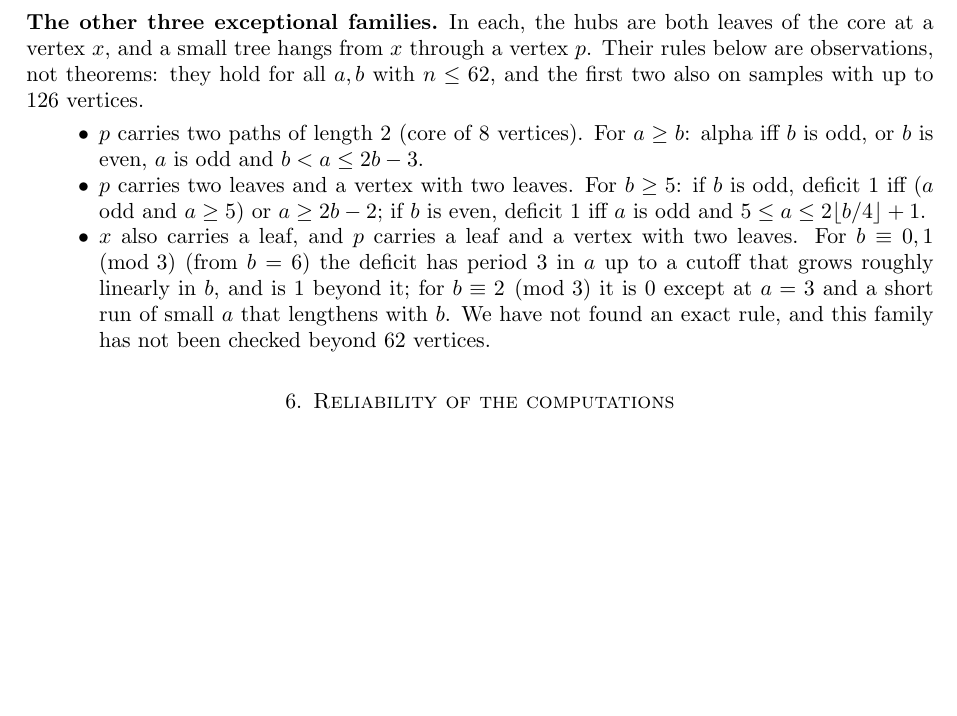
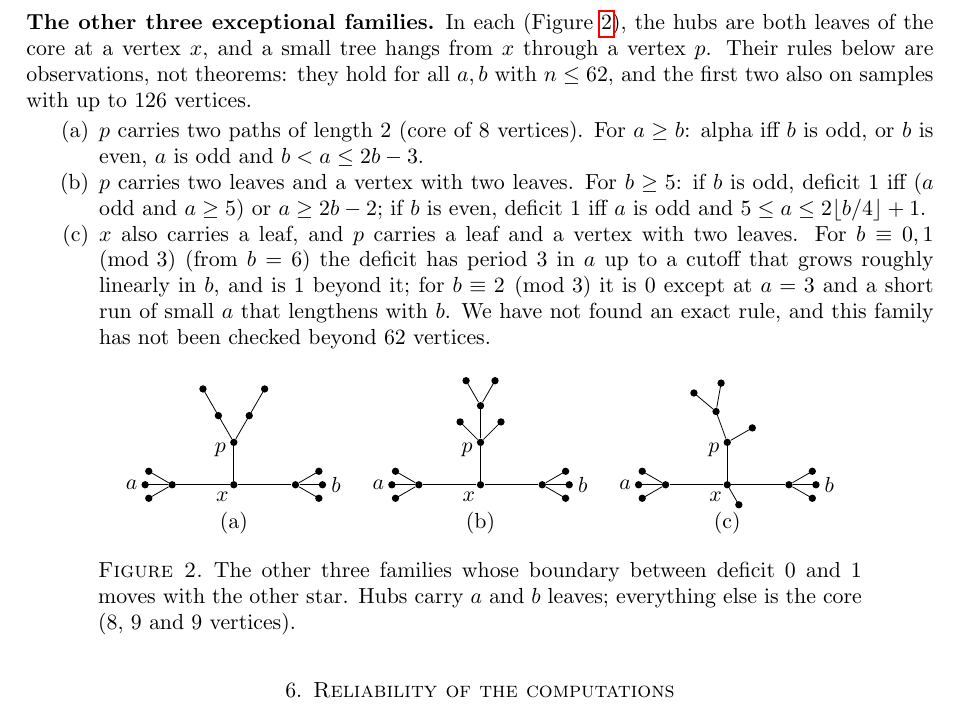
Before and after one commit to thefullnacho/sem-lobsters, a LaTeX paper (paper/two-hub-alpha.tex): part of page 5 of 6, cut so that both start at the same text, the shorter picture padded with empty space. Compiled offline with pdfLaTeX.

Commit message:
Paper: Figure 2, the three other moving-boundary cores (a), (b), (c)
Co-Authored-By: Claude Opus 5.5 <noreply@anthropic.com>

```diff
--- a/paper/two-hub-alpha.tex
+++ b/paper/two-hub-alpha.tex
@@ -274,20 +274,60 @@ The exception $b=t-2$ was read off the data for $t=3,5,6,8,9$; its only fresh te
 to 127 vertices); for the 291 pairs outside Theorem~\ref{thm:period} only $a=2b,2b+1,2b+4$ were computed.
 
 \subsection*{The other three exceptional families}
-In each, the hubs are both leaves of the core at a vertex $x$, and a small tree hangs from $x$ through a vertex $p$.
+In each (Figure~\ref{fig:other}), the hubs are both leaves of the core at a vertex $x$, and a small tree hangs from
+$x$ through a vertex $p$.
 Their rules below are observations, not theorems: they hold for all $a,b$ with $n\le 62$, and the first two
 also on samples with up to 126 vertices.
 \begin{itemize}
-\item $p$ carries two paths of length~2 (core of 8 vertices). For $a\ge b$: alpha iff $b$ is odd, or $b$ is even,
+\item[(a)] $p$ carries two paths of length~2 (core of 8 vertices). For $a\ge b$: alpha iff $b$ is odd, or $b$ is even,
   $a$ is odd and $b<a\le 2b-3$.
-\item $p$ carries two leaves and a vertex with two leaves. For $b\ge 5$: if $b$ is odd, deficit 1 iff ($a$ odd and
+\item[(b)] $p$ carries two leaves and a vertex with two leaves. For $b\ge 5$: if $b$ is odd, deficit 1 iff ($a$ odd and
   $a\ge5$) or $a\ge 2b-2$; if $b$ is even, deficit 1 iff $a$ is odd and $5\le a\le 2\lfloor b/4\rfloor+1$.
-\item $x$ also carries a leaf, and $p$ carries a leaf and a vertex with two leaves. For $b\equiv 0,1\pmod 3$
+\item[(c)] $x$ also carries a leaf, and $p$ carries a leaf and a vertex with two leaves. For $b\equiv 0,1\pmod 3$
   (from $b=6$) the deficit has period~3 in $a$ up to a cutoff that grows roughly linearly in $b$, and is 1 beyond
   it; for $b\equiv 2\pmod 3$ it is 0 except at $a=3$ and a short run of small $a$ that lengthens with $b$. We
   have not found an exact rule, and this family has not been checked beyond 62 vertices.
 \end{itemize}
-% TODO: draw these three cores in a figure.
+
+\begin{figure}[ht]
+\centering
+\begin{tikzpicture}[scale=0.68, every node/.style={circle,fill,inner sep=1.3pt}, lab/.style={draw=none,fill=none,rectangle,inner sep=1pt}]
+\newcommand{\spine}{%
+  \node (A) at (0,0) {}; \node (x) at (1.6,0) {}; \node (B) at (3.2,0) {}; \node (p) at (1.6,1.1) {};
+  \draw (A)--(x)--(B); \draw (x)--(p);
+  \foreach \ang in {150,180,210} \draw (A)--++(\ang:0.7) node {};
+  \foreach \ang in {-30,0,30} \draw (B)--++(\ang:0.7) node {};
+  \node[lab] at (-1.05,0) {$a$}; \node[lab] at (4.25,0) {$b$};
+  \node[lab] at (1.3,-0.3) {$x$}; \node[lab] at (1.25,0.9) {$p$};}
+% (a) two paths of length 2 from p
+\begin{scope}
+\spine
+\draw (p)--++(120:0.8) node (q1) {} --++(120:0.8) node {};
+\draw (p)--++(60:0.8) node (q2) {} --++(60:0.8) node {};
+\node[lab] at (1.6,-1.0) {(a)};
+\end{scope}
+% (b) two leaves and a vertex with two leaves on p
+\begin{scope}[xshift=6.4cm]
+\spine
+\draw (p)--++(135:0.75) node {}; \draw (p)--++(45:0.75) node {};
+\draw (p)--++(90:0.95) node (w) {};
+\draw (w)--++(120:0.75) node {}; \draw (w)--++(60:0.75) node {};
+\node[lab] at (1.6,-1.0) {(b)};
+\end{scope}
+% (c) leaf on x; p carries a leaf and a vertex with two leaves
+\begin{scope}[xshift=12.8cm]
+\spine
+\draw (x)--++(-60:0.6) node {};
+\draw (p)--++(30:0.75) node {};
+\draw (p)--++(110:0.85) node (w) {};
+\draw (w)--++(140:0.75) node {}; \draw (w)--++(80:0.75) node {};
+\node[lab] at (1.6,-1.0) {(c)};
+\end{scope}
+\end{tikzpicture}
+\caption{The other three families whose boundary between deficit 0 and 1 moves with the other star. Hubs carry $a$
+and $b$ leaves; everything else is the core (8, 9 and 9 vertices).}
+\label{fig:other}
+\end{figure}
 
 \section{Reliability of the computations}\label{sec:reliability}
 
```
Also changed, not shown: paper/two-hub-alpha.pdf.
